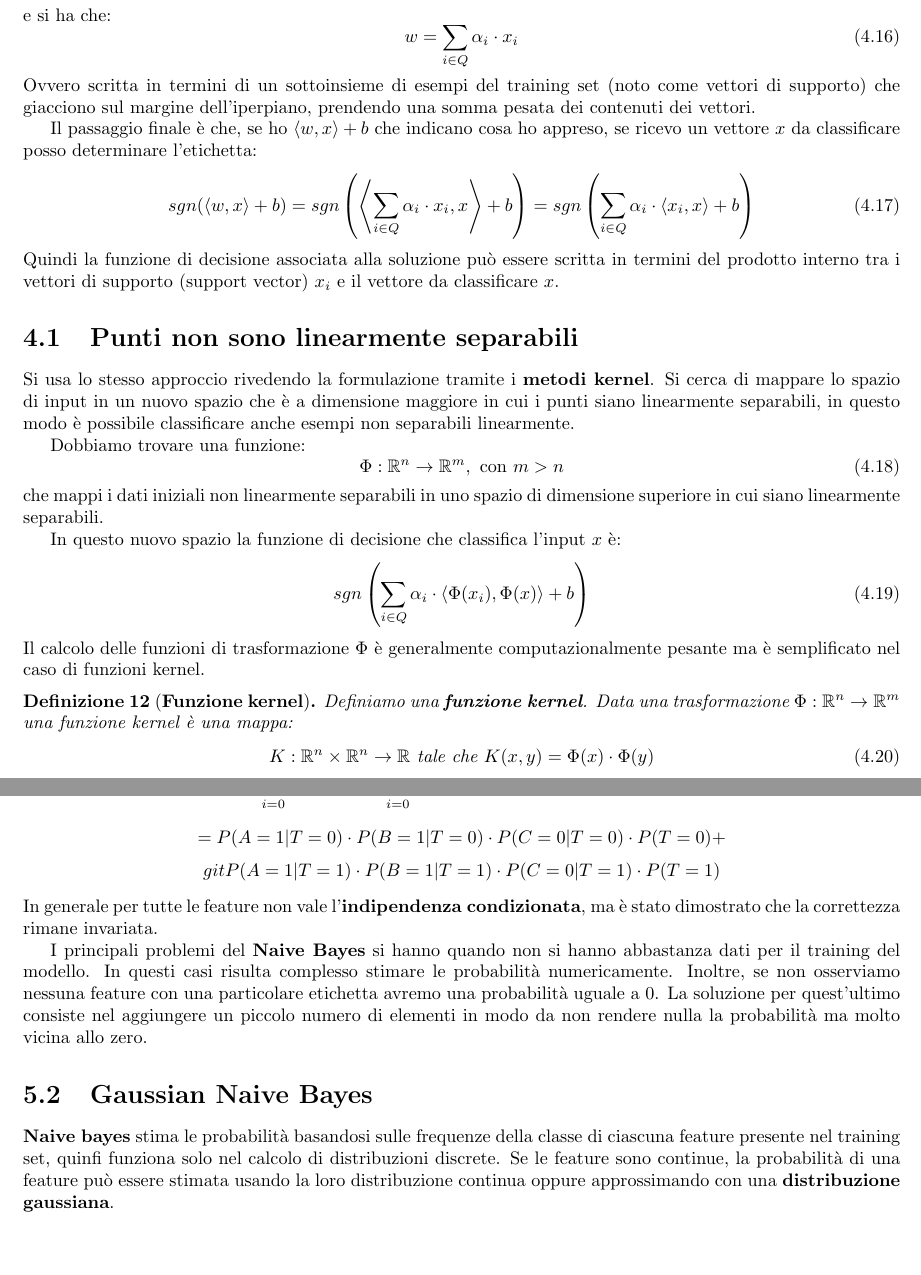
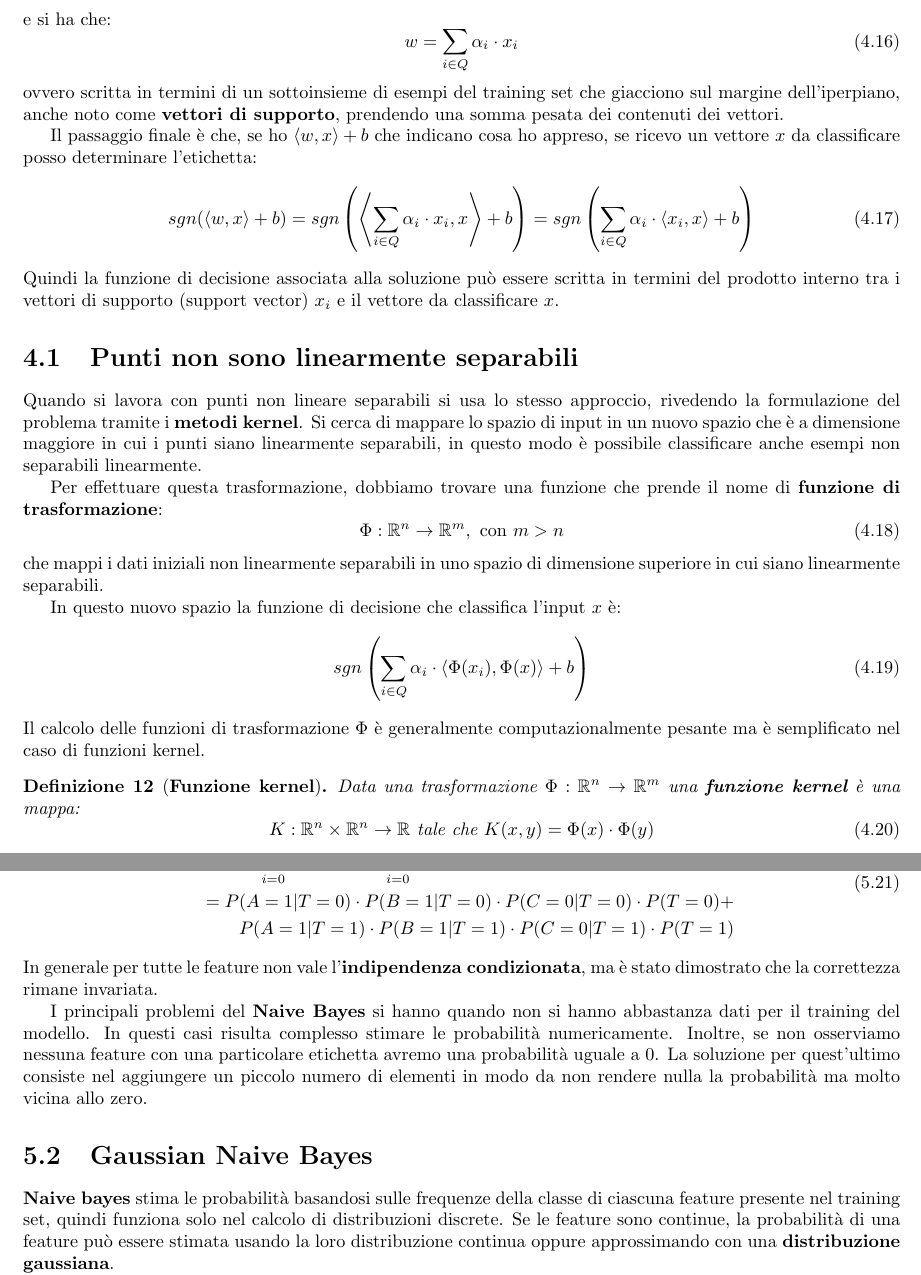
Before and after one commit to TommasoFerrario18/Appunti, a LaTeX book (1° anno/Machine Learning/main.tex, which reads 1° anno/Machine Learning/chapters/Bayesiano.tex, 1° anno/Machine Learning/chapters/SVM.tex): two parts of pages 23 and 29 of 34, joined at a grey line, cut so that both start at the same text, the shorter picture padded with empty space. The pictures show the PDF file 1° anno/Machine Learning/main.pdf that the author committed with the source.

Commit message:
Formattazione ML + correzioni

```diff
--- a/1° anno/Machine Learning/chapters/Bayesiano.tex
+++ b/1° anno/Machine Learning/chapters/Bayesiano.tex
@@ -190,6 +191,3 @@ Algoritmo naive bayes:
         \end{tabular}
     \end{table}
     $h_0 = (T = 0)$ allora abbiamo:
-    $$P(T = 0 | A = 1, B = 1, C = 0) = \frac{P(A = 1, B = 1, C = 0 | T = 0) \cdot P(T = 0)}{P(x_6)}$$
-    posso togliere il denominatore perché è una costante, e quindi uso solo quelle a numeratore.
-    $$P(T = 0 | A = 1, B = 1, C = 0) = \\ P(A = 1 | T = 0) \cdot P(B = 1 | T = 0) \cdot P(C = 0 | T = 0) \cdot P(T = 0)$$
@@ -196,8 +204,10 @@ Algoritmo naive bayes:
     A questo punto utilizzando i valori presenti nel dataset posso effettuare i calcoli:
-    $$P(T = 0 | A = 1, B = 1, C = 0) = \frac{1}{2} \cdot 1 \cdot 0 \cdot \frac{2}{5} = 0$$
-    Calcolo anche il caso $h_1 = (T = 1)$: $$P(T = 1 | A = 1, B = 1, C = 0) = \frac{P(A = 1, B = 1, C = 0 | T = 1) \cdot P(T = 1)}{P(x_6)}$$
+    \begin{equation}
+        P(T = 0 | A = 1, B = 1, C = 0) = \frac{1}{2} \cdot 1 \cdot 0 \cdot \frac{2}{5} = 0
+    \end{equation}
+    Calcolo anche il caso $h_1 = (T = 1)$:
+    \begin{equation}
+        P(T = 1 | A = 1, B = 1, C = 0) = \frac{P(A = 1, B = 1, C = 0 | T = 1)
+            \cdot P(T = 1)}{P(x_6)}
+    \end{equation}
     posso togliere il denominatore perché è una costante, e quindi uso solo
-    quelle a numeratore. $$P(T = 1 | A = 1, B = 1, C = 0) = \\ P(A = 1 | T = 1) \cdot P(B = 1 | T = 1) \cdot P(C = 0 | T = 1) \cdot P(T = 1)$$
-    ottenendo quindi: $$P(T = 1 | A = 1, B = 1, C = 0) = \frac{1}{3} \cdot \frac{1}{3} \cdot \frac{2}{3} \cdot \frac{3}{5} = \frac{2}{45}$$
-    A questo punto calcoliamo $P(x_6)$ come: $$P(x_6) = \sum_{i = 0}^{|H|} P(x_6, h_i) = \sum_{i = 0}^{|H|} P(A =  1, B = 1, C = 0 | T = i) \cdot P(T = i)$$
-    $$= P(A = 1 | T = 0) \cdot P(B = 1 | T = 0) \cdot P(C = 0 | T = 0) \cdot P(T = 0) + $$ $$gitP(A = 1 | T = 1) \cdot P(B = 1 | T = 1) \cdot P(C = 0 | T = 1) \cdot P(T = 1)$$
@@ -204,3 +231,6 @@ Algoritmo naive bayes:
+            \cdot P(C = 0 | T = 1) \cdot P(T = 1)
+        \end{aligned}
+    \end{equation}
 \end{esempio}
 In generale per tutte le feature non vale l'\textbf{indipendenza condizionata}, ma
 è stato dimostrato che la correttezza rimane invariata.
@@ -212,11 +242,11 @@ particolare etichetta avremo una probabilità uguale a $0$. La soluzione per
 quest'ultimo consiste nel aggiungere un piccolo numero di elementi in modo da
 non rendere nulla la probabilità ma molto vicina allo zero.
 \section{Gaussian Naive Bayes}
-\textbf{Naive bayes} stima le probabilità basandosi sulle frequenze della classe di ciascuna
-feature presente nel training set, quinfi funziona solo nel calcolo di distribuzioni
-discrete. Se le feature sono continue, la probabilità di una feature può essere
-stimata usando la loro distribuzione continua oppure approssimando con una
-\textbf{distribuzione gaussiana}.
+\textbf{Naive bayes} stima le probabilità basandosi sulle frequenze della classe
+di ciascuna feature presente nel training set, quindi funziona solo nel calcolo
+di distribuzioni discrete. Se le feature sono continue, la probabilità di una
+feature può essere stimata usando la loro distribuzione continua oppure
+approssimando con una \textbf{distribuzione gaussiana}.
 
 Nella realtà si assumono che tutti gli attributi derivino da distribuzioni gaussiane
 per semplificare i conti.
--- a/1° anno/Machine Learning/chapters/SVM.tex
+++ b/1° anno/Machine Learning/chapters/SVM.tex
@@ -224,32 +225,37 @@ Ricapitolando si hanno due ragioni a supporto delle SVM:
 Si sta cercando:
 \begin{equation*}
     \begin{aligned}
-        \max \tau(w) = \frac{1}{2}  \| w\|^2 \\ \text{s.t.} \ y_i \cdot (\langle w, x_i \rangle + b) \leq \gamma
+        \max \tau(w) = \frac{1}{2}  \| w\|^2 \\ \text{s.t.} \ y_i (\langle w, x_i
+        \rangle + b) \leq \gamma
     \end{aligned}
 \end{equation*}
 e si ha che:
 \begin{equation}
     w = \sum_{i \in Q} \alpha_i \cdot x_i
 \end{equation}
-Ovvero scritta in termini di un sottoinsieme di esempi del training set
-(noto come vettori di supporto) che giacciono sul margine dell'iperpiano, prendendo
-una somma pesata dei contenuti dei vettori.
+ovvero scritta in termini di un sottoinsieme di esempi del training set che
+giacciono sul margine dell'iperpiano, anche noto come \textbf{vettori di supporto},
+prendendo una somma pesata dei contenuti dei vettori.
 
 Il passaggio finale è che, se ho $\langle w, x \rangle + b$ che indicano cosa ho
 appreso, se ricevo un vettore $x$ da classificare posso determinare l'etichetta:
 \begin{equation}
-    sgn(\langle w, x \rangle + b) = sgn\left(\left\langle \sum_{i \in Q} \alpha_i \cdot x_i, x \right\rangle + b \right) = sgn\left(\sum_{i \in Q} \alpha_i \cdot \langle x_i, x\rangle + b \right)
+    sgn(\langle w, x \rangle + b) = sgn\left(\left\langle \sum_{i \in Q} \alpha_i
+    \cdot x_i, x \right\rangle + b \right) = sgn\left(\sum_{i \in Q} \alpha_i
+    \cdot \langle x_i, x\rangle + b \right)
 \end{equation}
 Quindi la funzione di decisione associata alla soluzione può essere scritta in
 termini del prodotto interno tra i vettori di supporto (support vector) $x_i$ e
 il vettore da classificare $x$.
 \section{Punti non sono linearmente separabili}
-Si usa lo stesso approccio rivedendo la formulazione tramite i \textbf{metodi kernel}.
+Quando si lavora con punti non lineare separabili si usa lo stesso approccio,
+rivedendo la formulazione del problema tramite i \textbf{metodi kernel}.
 Si cerca di mappare lo spazio di input in un nuovo spazio che è a dimensione maggiore
 in cui i punti siano linearmente separabili, in questo modo è possibile classificare
 anche esempi non separabili linearmente.
 
-Dobbiamo trovare una funzione:
+Per effettuare questa trasformazione, dobbiamo trovare una funzione che prende
+il nome di \textbf{funzione di trasformazione}:
 \begin{equation}
     \Phi: \mathbb{R}^n \to \mathbb{R}^m, \ \text{con} \ m > n
 \end{equation}
@@ -263,8 +269,8 @@ In questo nuovo spazio la funzione di decisione che classifica l'input $x$ è:
 Il calcolo delle funzioni di trasformazione $\Phi$ è generalmente computazionalmente
 pesante ma è semplificato nel caso di funzioni kernel.
 \begin{definizione}[\textbf{Funzione kernel}]
-    Definiamo una \textbf{funzione kernel}. Data una trasformazione
-    $\Phi: \mathbb{R}^n \to \mathbb{R}^m$ una funzione kernel è una mappa:
+    Data una trasformazione $\Phi: \mathbb{R}^n \to \mathbb{R}^m$ una
+    \textbf{funzione kernel} è una mappa:
     \begin{equation}
         K: \mathbb{R}^n \times \mathbb{R}^n \to \mathbb{R} \ \text{tale che} \  K(x, y) = \Phi(x) \cdot \Phi(y)
     \end{equation}
```
Also changed, not shown: 1° anno/Machine Learning/chapters/cluster.tex (+22 -21 lines), 1° anno/Machine Learning/main.pdf, 1° anno/Modelli della Concorrenza/main.pdf, 1° anno/Processo e Sviluppo del Software/main.pdf, 1° anno/Machine Learning/chapters/Bayesiano.tex (65 more changed lines), 1° anno/Machine Learning/chapters/SVM.tex (41 more changed lines), 1 other file. Lines whose indentation alone changed are shown as unchanged.
